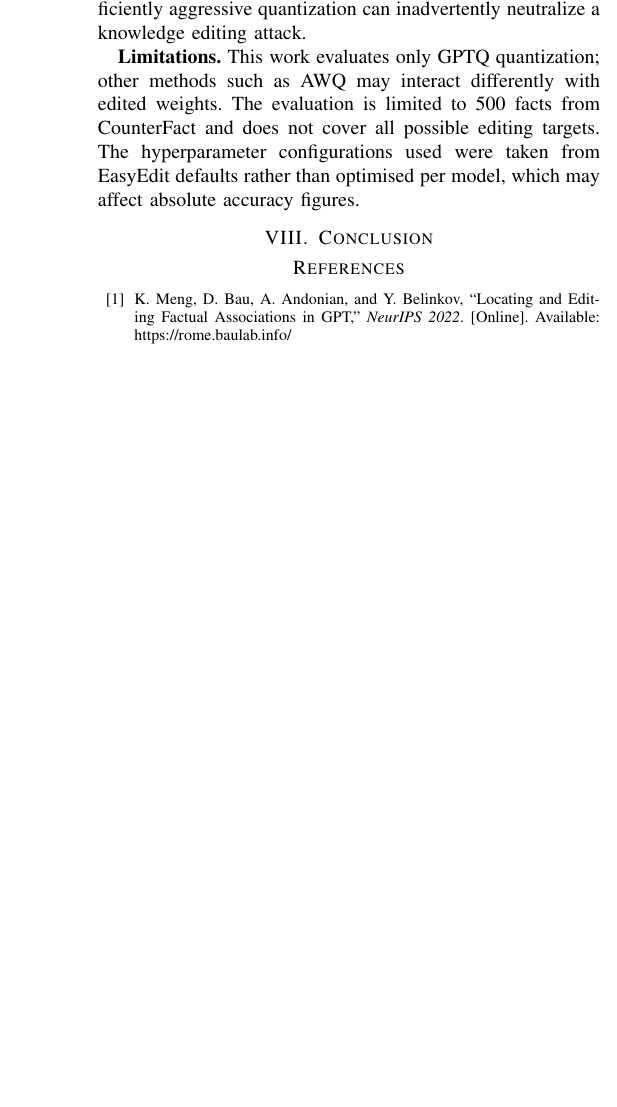
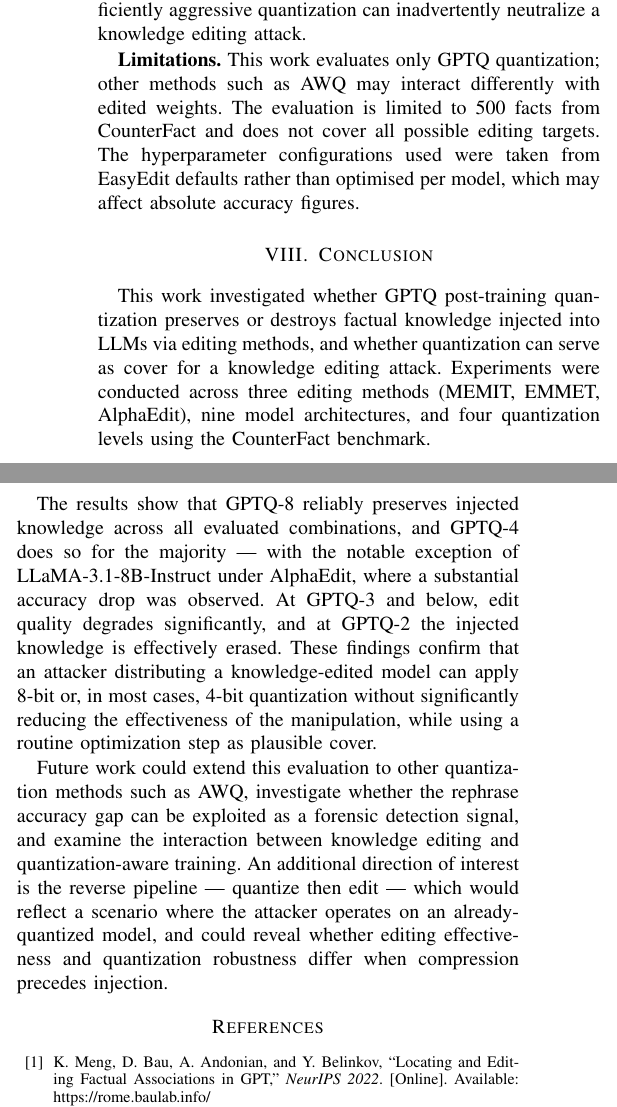
Before and after one commit to JakubBlaha/bza-project, a LaTeX paper (docs/IEEE-conference-template-062824.tex): part of one column of page 6 of 6 before the commit and two parts of the columns of page 6 of 7 after it, the two joined at a grey line, cut so that both start at the same text, the shorter picture padded with empty space. Compiled offline with pdfLaTeX; a missing font is replaced by an installed copy or a similar font; a LaTeX package or settings file that is missing is left out.

Commit message:
docs: conclusion

```diff
--- a/docs/IEEE-conference-template-062824.tex
+++ b/docs/IEEE-conference-template-062824.tex
@@ -238,7 +238,11 @@ This work evaluates only GPTQ quantization; other methods such as AWQ may intera
 
 \section{Conclusion}
 
-% Summary of findings, contributions, and directions for future work.
+This work investigated whether GPTQ post-training quantization preserves or destroys factual knowledge injected into LLMs via editing methods, and whether quantization can serve as cover for a knowledge editing attack. Experiments were conducted across three editing methods (MEMIT, EMMET, AlphaEdit), nine model architectures, and four quantization levels using the CounterFact benchmark.
+
+The results show that GPTQ-8 reliably preserves injected knowledge across all evaluated combinations, and GPTQ-4 does so for the majority --- with the notable exception of LLaMA-3.1-8B-Instruct under AlphaEdit, where a substantial accuracy drop was observed. At GPTQ-3 and below, edit quality degrades significantly, and at GPTQ-2 the injected knowledge is effectively erased. These findings confirm that an attacker distributing a knowledge-edited model can apply 8-bit or, in most cases, 4-bit quantization without significantly reducing the effectiveness of the manipulation, while using a routine optimization step as plausible cover.
+
+Future work could extend this evaluation to other quantization methods such as AWQ, investigate whether the rephrase accuracy gap can be exploited as a forensic detection signal, and examine the interaction between knowledge editing and quantization-aware training. An additional direction of interest is the reverse pipeline --- quantize then edit --- which would reflect a scenario where the attacker operates on an already-quantized model, and could reveal whether editing effectiveness and quantization robustness differ when compression precedes injection.
 
 \begin{thebibliography}{00}
     \bibitem{b1} K. Meng, D. Bau, A. Andonian, and Y. Belinkov, ``Locating and Editing Factual Associations in GPT,'' \textit{NeurIPS 2022}. [Online]. Available: https://rome.baulab.info/
```
Also changed, not shown: docs/IEEE-conference-template-062824.pdf.
